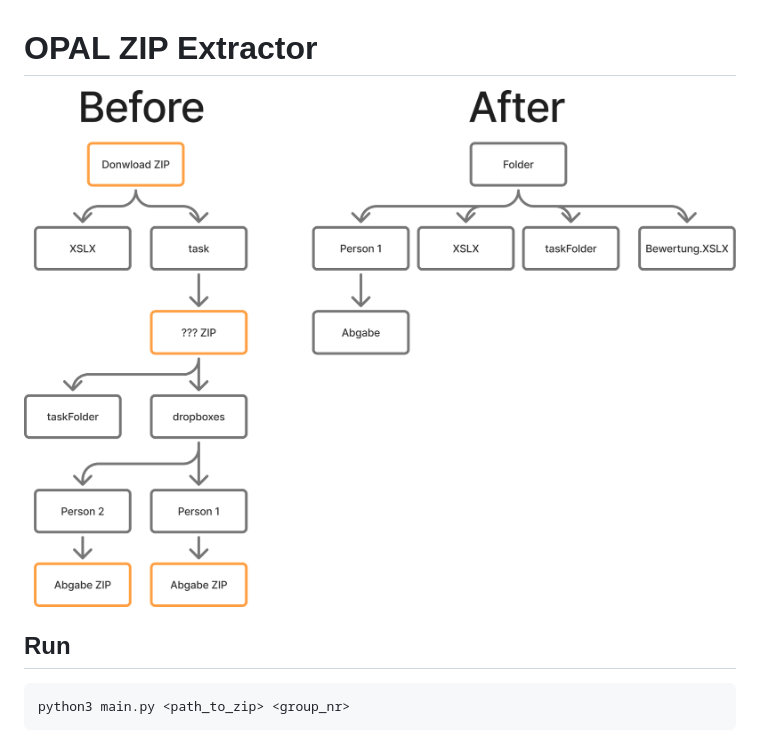
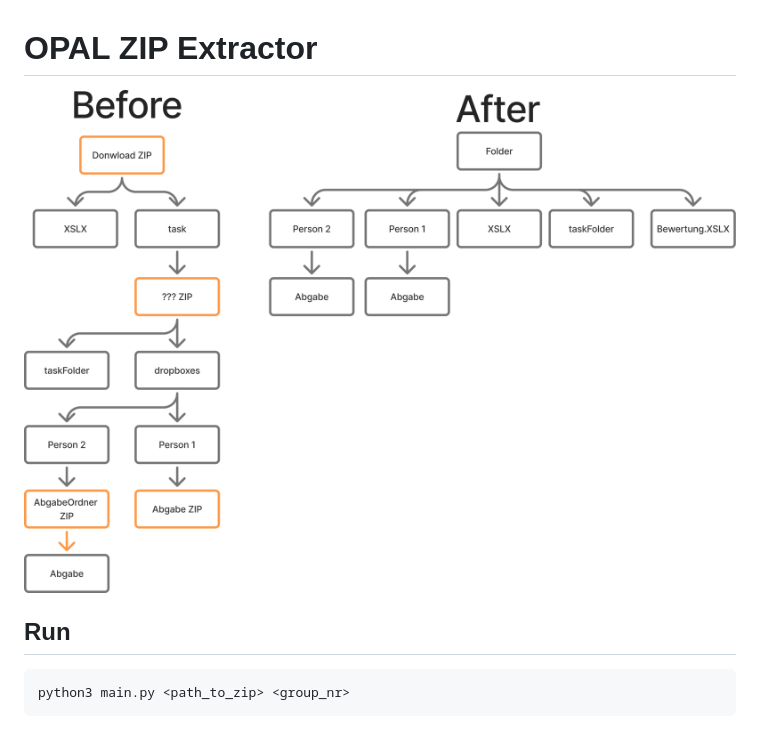
Before and after one commit to DragonCat4012/OPAL_Extract, a Markdown page: Readme.md, the part around the change. Drawn GitHub-style; pictures changed too: assets/image.png.

Commit message:
Update image

````diff
--- a/Readme.md
+++ b/Readme.md
@@ -1,8 +1,8 @@
 # OPAL ZIP Extractor
 
 ![alt text](assets/image.png)
+## Run
 
-## Run
 
 ```bash
 python3 main.py <path_to_zip> <group_nr>
````
Also changed, not shown: 2 other files.
